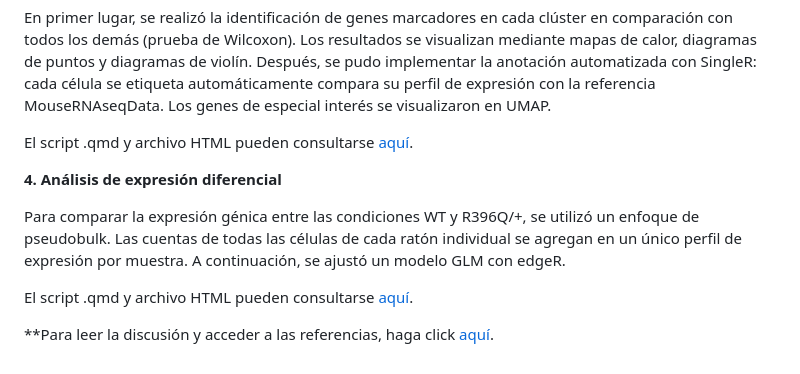
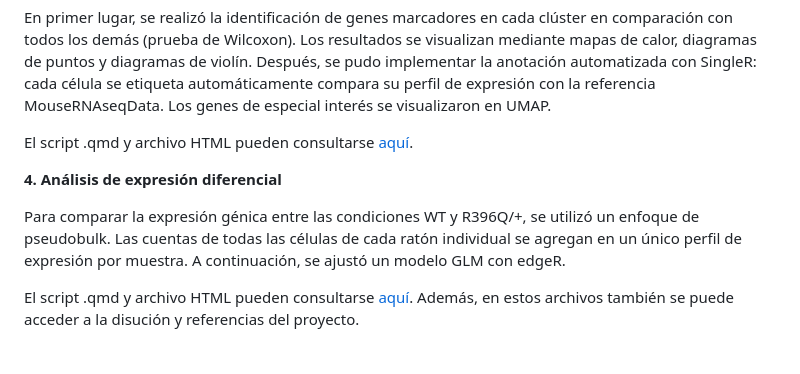
Before and after one commit to arianaresi/scRNA-seq-Analysis, a Markdown page: README.md, the part around one of its changes. Rendered like a GitHub page.

```diff
--- a/README.md
+++ b/README.md
@@ -47,6 +48,4 @@ El script .qmd y archivo HTML pueden consultarse [aquí](https://github.com/aria
 
 Para comparar la expresión génica entre las condiciones WT y R396Q/+, se utilizó un enfoque de pseudobulk. Las cuentas de todas las células de cada ratón individual se agregan en un único perfil de expresión por muestra. A continuación, se ajustó un modelo GLM con edgeR.
 
-El script .qmd y archivo HTML pueden consultarse [aquí](https://github.com/arianaresi/scRNA-seq-Analysis/tree/main/Reducción%20de%20dimensiones).
-
-**Para leer la discusión y acceder a las referencias, haga click [aquí]().
+El script .qmd y archivo HTML pueden consultarse [aquí](https://github.com/arianaresi/scRNA-seq-Analysis/tree/main/Reducción%20de%20dimensiones). Además, en estos archivos también se puede acceder a la disución y referencias del proyecto.
```
Also changed, not shown: other parts of README.md (+2 -1 lines).
